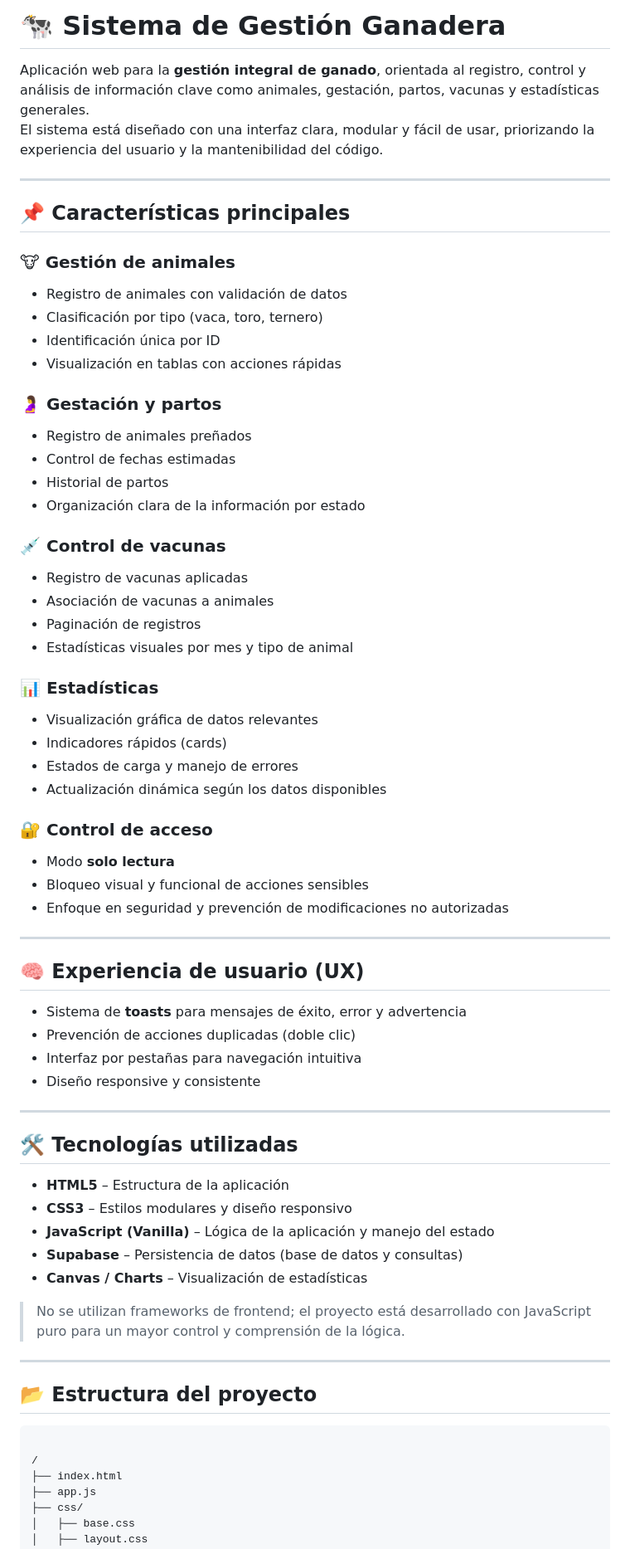
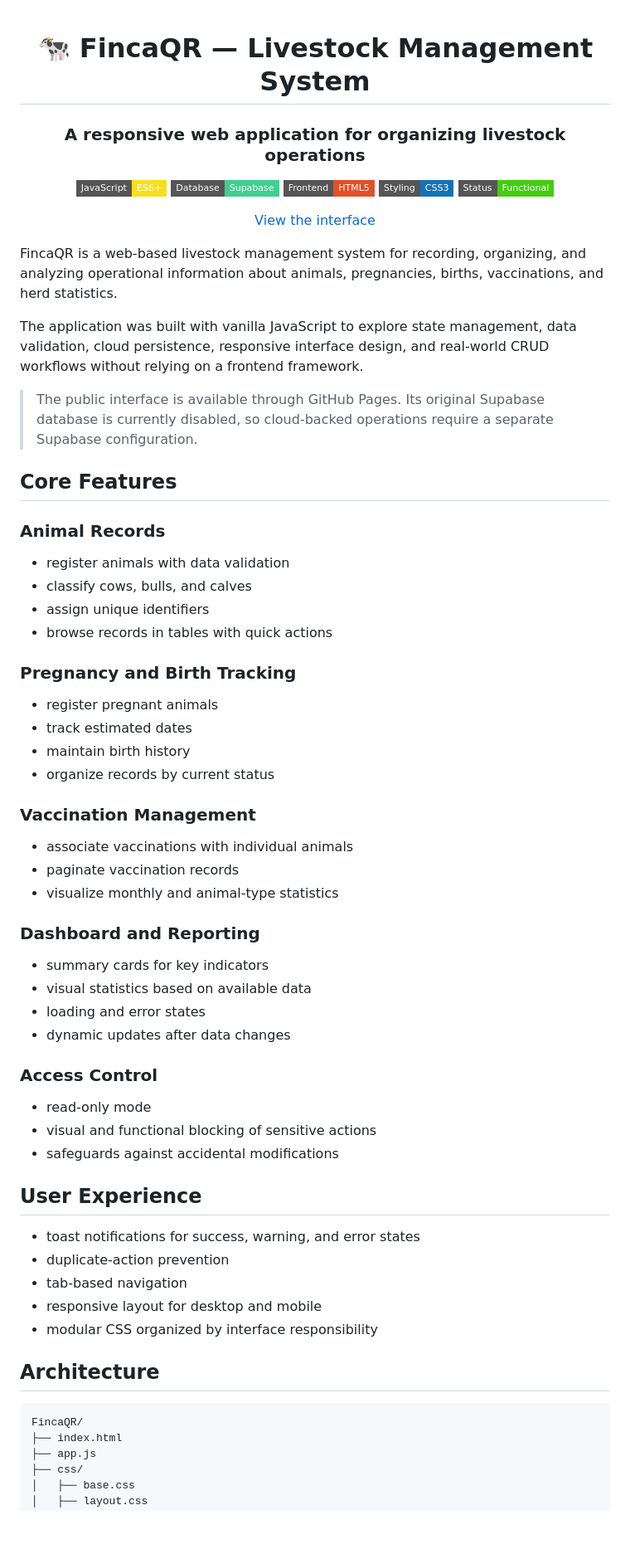
Before and after one commit to AnQuiro20/FincaQR, a Markdown page: README.md, the part around one of its changes. Shown at 83% size. Rendered like a GitHub page; badges without logos; blank space fills up the shorter version.

Commit message:
Improve project README for international recruiters

````diff
--- a/README.md
+++ b/README.md
@@ -1,68 +1,72 @@
-# 🐄 Sistema de Gestión Ganadera
+<div align="center">
 
-Aplicación web para la **gestión integral de ganado**, orientada al registro, control y análisis de información clave como animales, gestación, partos, vacunas y estadísticas generales.
-El sistema está diseñado con una interfaz clara, modular y fácil de usar, priorizando la experiencia del usuario y la mantenibilidad del código.
+# 🐄 FincaQR — Livestock Management System
 
----
+### A responsive web application for organizing livestock operations
 
-## 📌 Características principales
+![JavaScript](https://img.shields.io/badge/JavaScript-ES6+-F7DF1E?style=flat-square&logo=javascript&logoColor=000)
+![Supabase](https://img.shields.io/badge/Database-Supabase-3FCF8E?style=flat-square&logo=supabase&logoColor=white)
+![HTML5](https://img.shields.io/badge/Frontend-HTML5-E34F26?style=flat-square&logo=html5&logoColor=white)
+![CSS3](https://img.shields.io/badge/Styling-CSS3-1572B6?style=flat-square&logo=css3&logoColor=white)
+![Status](https://img.shields.io/badge/Status-Functional-success?style=flat-square)
 
-### 🐮 Gestión de animales
-- Registro de animales con validación de datos
-- Clasificación por tipo (vaca, toro, ternero)
-- Identificación única por ID
-- Visualización en tablas con acciones rápidas
+[View the interface](https://anquiro20.github.io/FincaQR/)
 
-### 🤰 Gestación y partos
-- Registro de animales preñados
-- Control de fechas estimadas
-- Historial de partos
-- Organización clara de la información por estado
+</div>
 
-### 💉 Control de vacunas
-- Registro de vacunas aplicadas
-- Asociación de vacunas a animales
-- Paginación de registros
-- Estadísticas visuales por mes y tipo de animal
+FincaQR is a web-based livestock management system for recording, organizing, and analyzing operational information about animals, pregnancies, births, vaccinations, and herd statistics.
 
-### 📊 Estadísticas
-- Visualización gráfica de datos relevantes
-- Indicadores rápidos (cards)
-- Estados de carga y manejo de errores
-- Actualización dinámica según los datos disponibles
+The application was built with vanilla JavaScript to explore state management, data validation, cloud persistence, responsive interface design, and real-world CRUD workflows without relying on a frontend framework.
 
-### 🔐 Control de acceso
-- Modo **solo lectura**
-- Bloqueo visual y funcional de acciones sensibles
-- Enfoque en seguridad y prevención de modificaciones no autorizadas
+> The public interface is available through GitHub Pages. Its original Supabase database is currently disabled, so cloud-backed operations require a separate Supabase configuration.
 
----
+## Core Features
 
-## 🧠 Experiencia de usuario (UX)
-- Sistema de **toasts** para mensajes de éxito, error y advertencia
-- Prevención de acciones duplicadas (doble clic)
-- Interfaz por pestañas para navegación intuitiva
-- Diseño responsive y consistente
+### Animal Records
 
----
+- register animals with data validation
+- classify cows, bulls, and calves
+- assign unique identifiers
+- browse records in tables with quick actions
 
-## 🛠️ Tecnologías utilizadas
+### Pregnancy and Birth Tracking
 
-- **HTML5** – Estructura de la aplicación
-- **CSS3** – Estilos modulares y diseño responsivo
-- **JavaScript (Vanilla)** – Lógica de la aplicación y manejo del estado
-- **Supabase** – Persistencia de datos (base de datos y consultas)
-- **Canvas / Charts** – Visualización de estadísticas
+- register pregnant animals
+- track estimated dates
+- maintain birth history
+- organize records by current status
 
-> No se utilizan frameworks de frontend; el proyecto está desarrollado con JavaScript puro para un mayor control y comprensión de la lógica.
+### Vaccination Management
 
----
+- associate vaccinations with individual animals
+- paginate vaccination records
+- visualize monthly and animal-type statistics
 
-## 📂 Estructura del proyecto
+### Dashboard and Reporting
 
-```
+- summary cards for key indicators
+- visual statistics based on available data
+- loading and error states
+- dynamic updates after data changes
 
-/
+### Access Control
+
+- read-only mode
+- visual and functional blocking of sensitive actions
+- safeguards against accidental modifications
+
+## User Experience
+
+- toast notifications for success, warning, and error states
+- duplicate-action prevention
+- tab-based navigation
+- responsive layout for desktop and mobile
+- modular CSS organized by interface responsibility
+
+## Architecture
+
+```text
+FincaQR/
 ├── index.html
 ├── app.js
 ├── css/
````
Also changed, not shown: other parts of README.md (+28 -39 lines).
